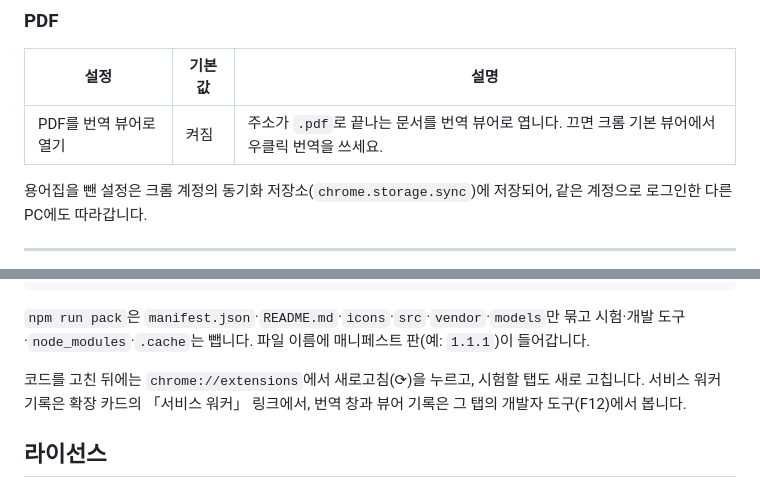
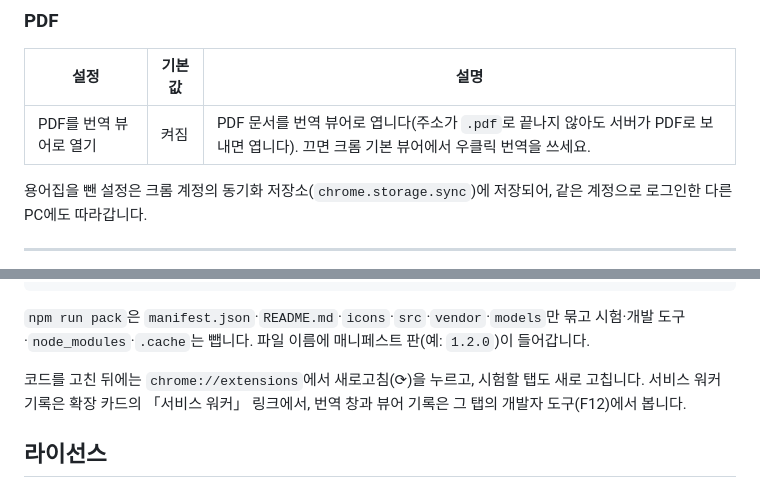
Before and after one commit to sheryloe/drag-translate, a Markdown page: README.md, 2 parts joined by grey strips. Rendered like a GitHub page.

````diff
--- a/README.md
+++ b/README.md
@@ -419,7 +419,7 @@
 
 | 설정 | 기본값 | 설명 |
 |---|---|---|
-| PDF를 번역 뷰어로 열기 | 켜짐 | 주소가 `.pdf`로 끝나는 문서를 번역 뷰어로 엽니다. 끄면 크롬 기본 뷰어에서 우클릭 번역을 쓰세요. |
+| PDF를 번역 뷰어로 열기 | 켜짐 | PDF 문서를 번역 뷰어로 엽니다(주소가 `.pdf`로 끝나지 않아도 서버가 PDF로 보내면 엽니다). 끄면 크롬 기본 뷰어에서 우클릭 번역을 쓰세요. |
 
 용어집을 뺀 설정은 크롬 계정의 동기화 저장소(`chrome.storage.sync`)에 저장되어, 같은 계정으로 로그인한 다른 PC에도 따라갑니다.
 
@@ -519,7 +519,7 @@ npm run vendor         # node_modules/pdfjs-dist → vendor/pdfjs 복사
 npm run icons          # 아이콘 다시 그리기
 ```
 
-`npm run pack`은 `manifest.json`·`README.md`·`icons`·`src`·`vendor`·`models`만 묶고 시험·개발 도구·`node_modules`·`.cache`는 뺍니다. 파일 이름에 매니페스트 판(예: `1.1.1`)이 들어갑니다.
+`npm run pack`은 `manifest.json`·`README.md`·`icons`·`src`·`vendor`·`models`만 묶고 시험·개발 도구·`node_modules`·`.cache`는 뺍니다. 파일 이름에 매니페스트 판(예: `1.2.0`)이 들어갑니다.
 
 코드를 고친 뒤에는 `chrome://extensions`에서 새로고침(⟳)을 누르고, 시험할 탭도 새로 고칩니다.
 서비스 워커 기록은 확장 카드의 「서비스 워커」 링크에서, 번역 창과 뷰어 기록은 그 탭의 개발자 도구(F12)에서 봅니다.
````
Also changed, not shown: other parts of README.md (+6 -6 lines).
